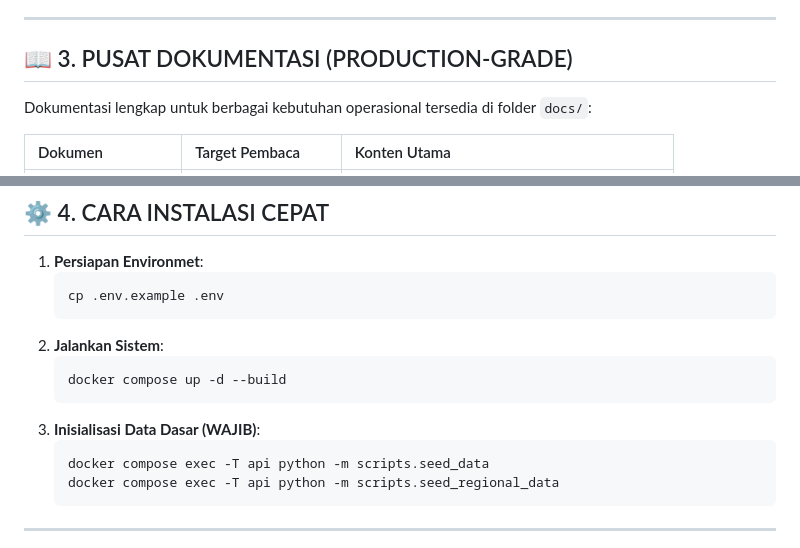
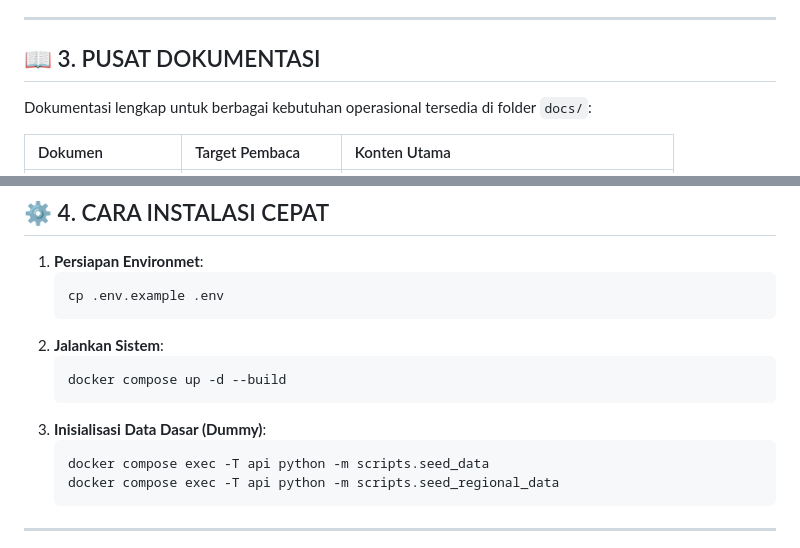
Before and after one commit to faiz-jihad/MataCeria, a Markdown page: README.md, 2 parts joined by grey strips. Drawn GitHub-style.

````diff
--- a/README.md
+++ b/README.md
@@ -35,7 +35,7 @@ graph TD
 
 ---
 
-## 📖 3. PUSAT DOKUMENTASI (PRODUCTION-GRADE)
+## 📖 3. PUSAT DOKUMENTASI
 
 Dokumentasi lengkap untuk berbagai kebutuhan operasional tersedia di folder `docs/`:
 
@@ -58,7 +58,7 @@ Dokumentasi lengkap untuk berbagai kebutuhan operasional tersedia di folder `doc
    ```bash
    docker compose up -d --build
    ```
-3. **Inisialisasi Data Dasar (WAJIB)**:
+3. **Inisialisasi Data Dasar (Dummy)**:
    ```bash
    docker compose exec -T api python -m scripts.seed_data
    docker compose exec -T api python -m scripts.seed_regional_data
````
